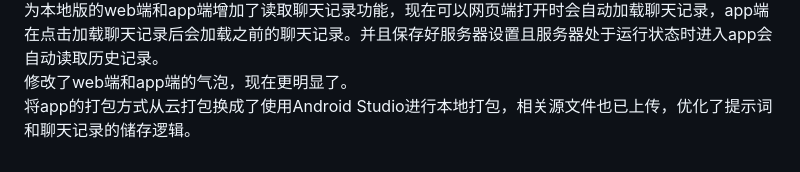
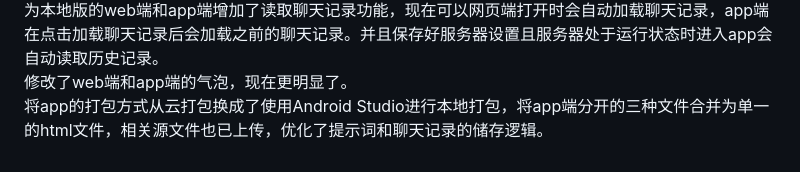
Before and after one commit to hanxfeng/hxf_easy_AI_chat, a Markdown page: README.md, the part around the change. GitHub-like rendering.

```diff
--- a/README.md
+++ b/README.md
@@ -104,4 +104,4 @@ v1.11.3
 更新内容：
 为本地版的web端和app端增加了读取聊天记录功能，现在可以网页端打开时会自动加载聊天记录，app端在点击加载聊天记录后会加载之前的聊天记录。并且保存好服务器设置且服务器处于运行状态时进入app会自动读取历史记录。
 修改了web端和app端的气泡，现在更明显了。
-将app的打包方式从云打包换成了使用Android Studio进行本地打包，相关源文件也已上传，优化了提示词和聊天记录的储存逻辑。
+将app的打包方式从云打包换成了使用Android Studio进行本地打包，将app端分开的三种文件合并为单一的html文件，相关源文件也已上传，优化了提示词和聊天记录的储存逻辑。
```
